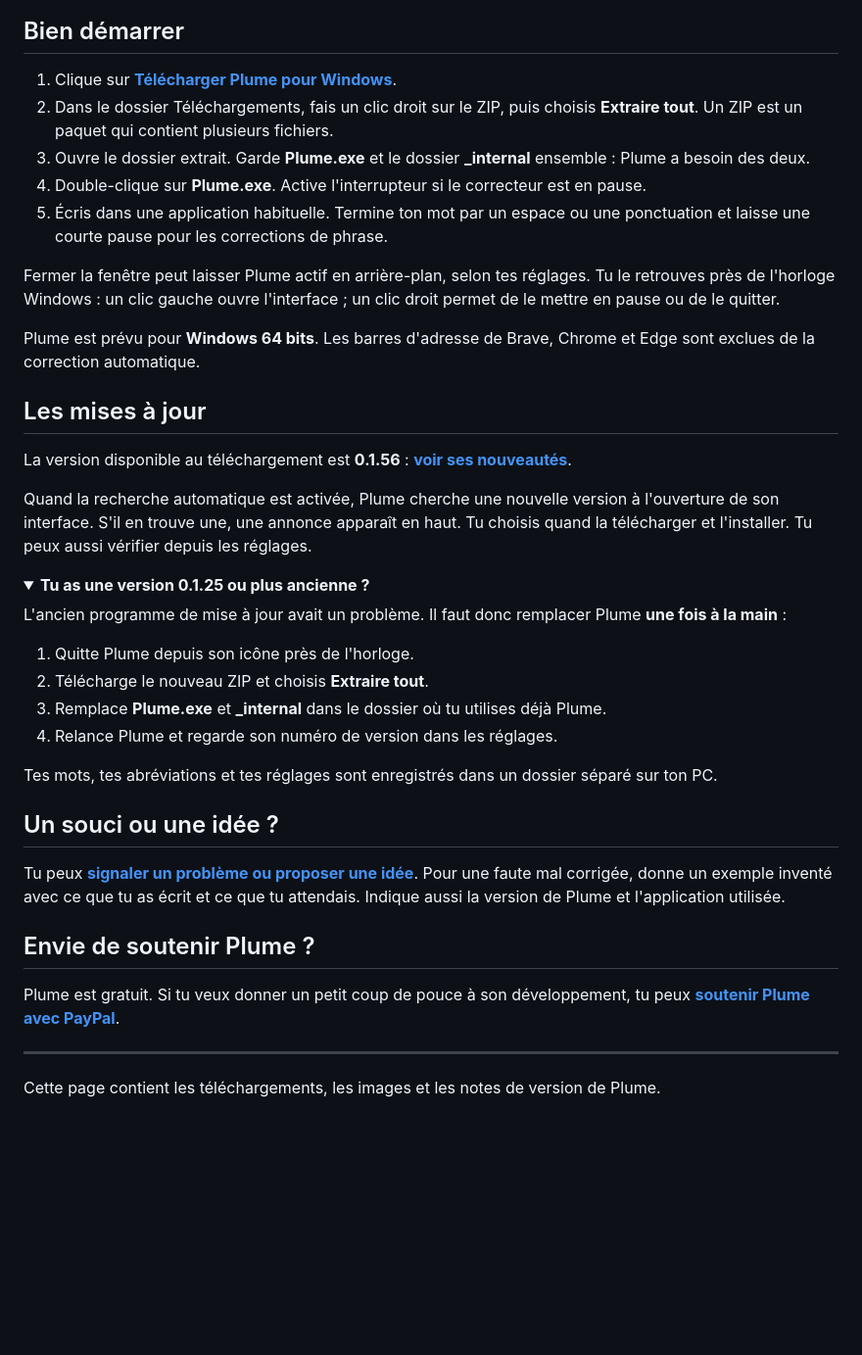
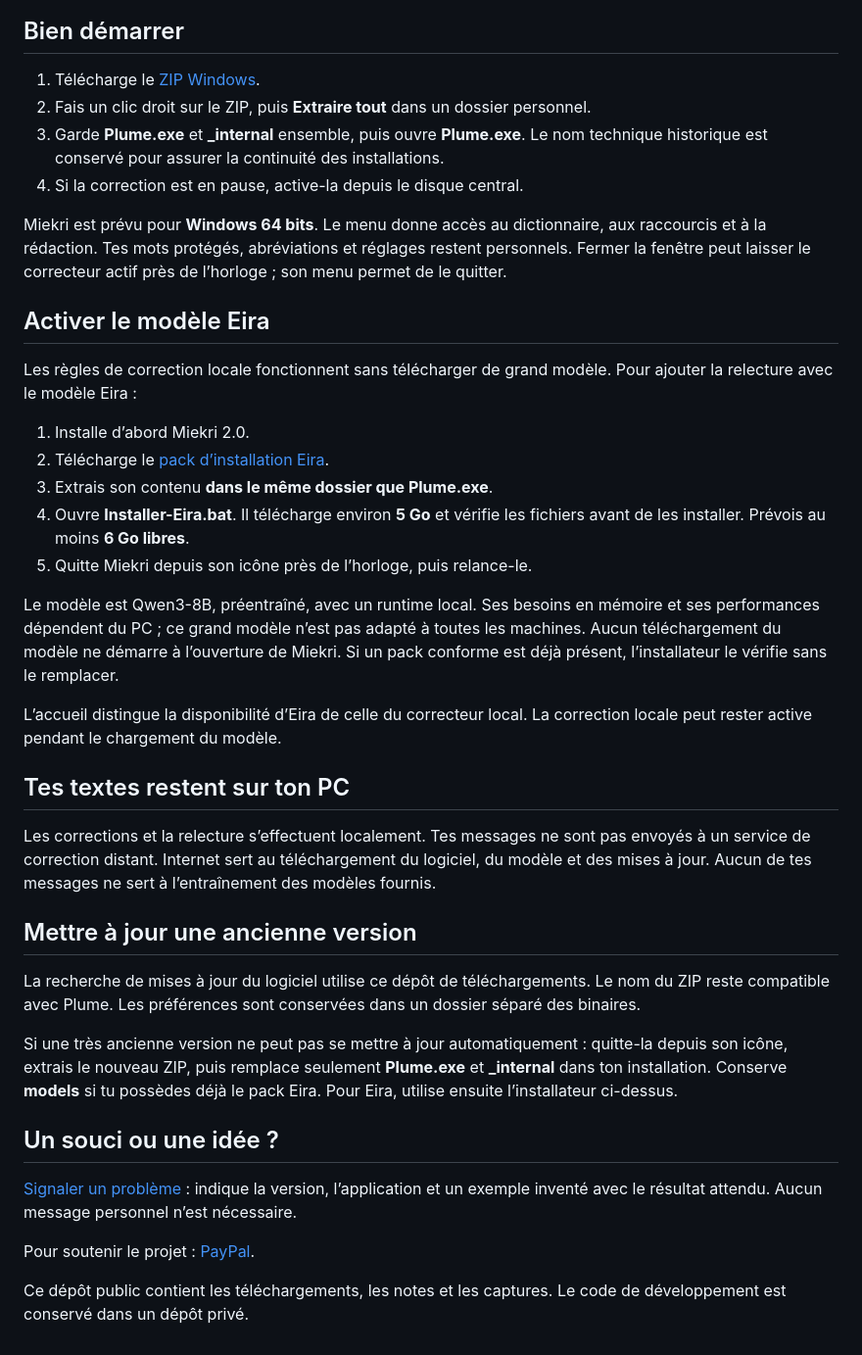
Before and after one commit to d4vd97kat/Plume-Downloads, a Markdown page: README.md, the part around one of its changes. Shown at 98% size. Rendered like a GitHub page; folded sections open; blank space fills up the shorter version.

Commit message:
Miekri 2.0 : téléchargement Windows, Eira et nouveautés

```diff
--- a/README.md
+++ b/README.md
@@ -81,44 +31,62 @@ Dans **Réglages → Raccourcis**, clique sur une combinaison, puis presse et re
 
 ## Bien démarrer
 
-1. Clique sur **[Télécharger Plume pour Windows](https://github.com/d4vd97kat/Plume-Downloads/releases/latest/download/Plume-windows-x64.zip)**.
-2. Dans le dossier Téléchargements, fais un clic droit sur le ZIP, puis choisis **Extraire tout**. Un ZIP est un paquet qui contient plusieurs fichiers.
-3. Ouvre le dossier extrait. Garde **Plume.exe** et le dossier **_internal** ensemble : Plume a besoin des deux.
-4. Double-clique sur **Plume.exe**. Active l'interrupteur si le correcteur est en pause.
-5. Écris dans une application habituelle. Termine ton mot par un espace ou une ponctuation et laisse une courte pause pour les corrections de phrase.
+1. Télécharge le [ZIP Windows](https://github.com/d4vd97kat/Plume-Downloads/releases/latest/download/Plume-windows-x64.zip).
+2. Fais un clic droit sur le ZIP, puis **Extraire tout** dans un dossier personnel.
+3. Garde **Plume.exe** et **_internal** ensemble, puis ouvre **Plume.exe**.
+   Le nom technique historique est conservé pour assurer la continuité des installations.
+4. Si la correction est en pause, active-la depuis le disque central.
 
-Fermer la fenêtre peut laisser Plume actif en arrière-plan, selon tes réglages. Tu le retrouves près de l'horloge Windows : un clic gauche ouvre l'interface ; un clic droit permet de le mettre en pause ou de le quitter.
+Miekri est prévu pour **Windows 64 bits**. Le menu donne accès au dictionnaire,
+aux raccourcis et à la rédaction. Tes mots protégés, abréviations et réglages
+restent personnels. Fermer la fenêtre peut laisser le correcteur actif près
+de l’horloge ; son menu permet de le quitter.
 
-Plume est prévu pour **Windows 64 bits**. Les barres d'adresse de Brave, Chrome et Edge sont exclues de la correction automatique.
+## Activer le modèle Eira
 
-## Les mises à jour
+Les règles de correction locale fonctionnent sans télécharger de grand modèle.
+Pour ajouter la relecture avec le modèle Eira :
 
-La version disponible au téléchargement est **0.1.56** : **[voir ses nouveautés](Notes-de-version-0.1.56.md)**.
+1. Installe d’abord Miekri 2.0.
+2. Télécharge le [pack d’installation Eira](https://github.com/d4vd97kat/Plume-Downloads/releases/latest/download/Miekri-Eira-Installer-windows-x64.zip).
+3. Extrais son contenu **dans le même dossier que Plume.exe**.
+4. Ouvre **Installer-Eira.bat**. Il télécharge environ **5 Go** et vérifie les
+   fichiers avant de les installer. Prévois au moins **6 Go libres**.
+5. Quitte Miekri depuis son icône près de l’horloge, puis relance-le.
 
-Quand la recherche automatique est activée, Plume cherche une nouvelle version à l'ouverture de son interface. S'il en trouve une, une annonce apparaît en haut. Tu choisis quand la télécharger et l'installer. Tu peux aussi vérifier depuis les réglages.
+Le modèle est Qwen3-8B, préentraîné, avec un runtime local. Ses besoins en mémoire
+et ses performances dépendent du PC ; ce grand modèle n’est pas adapté à toutes
+les machines. Aucun téléchargement du modèle ne démarre à l’ouverture de Miekri.
+Si un pack conforme est déjà présent, l’installateur le vérifie sans le remplacer.
 
-<details>
-<summary><strong>Tu as une version 0.1.25 ou plus ancienne ?</strong></summary>
+L’accueil distingue la disponibilité d’Eira de celle du correcteur local.
+La correction locale peut rester active pendant le chargement du modèle.
 
-L'ancien programme de mise à jour avait un problème. Il faut donc remplacer Plume **une fois à la main** :
+## Tes textes restent sur ton PC
 
-1. Quitte Plume depuis son icône près de l'horloge.
-2. Télécharge le nouveau ZIP et choisis **Extraire tout**.
-3. Remplace **Plume.exe** et **_internal** dans le dossier où tu utilises déjà Plume.
-4. Relance Plume et regarde son numéro de version dans les réglages.
+Les corrections et la relecture s’effectuent localement. Tes messages ne sont
+pas envoyés à un service de correction distant. Internet sert au téléchargement
+du logiciel, du modèle et des mises à jour. Aucun de tes messages ne sert à
+l’entraînement des modèles fournis.
 
-Tes mots, tes abréviations et tes réglages sont enregistrés dans un dossier séparé sur ton PC.
+## Mettre à jour une ancienne version
 
-</details>
+La recherche de mises à jour du logiciel utilise ce dépôt de téléchargements.
+Le nom du ZIP reste compatible avec Plume. Les préférences sont conservées dans
+un dossier séparé des binaires.
+
+Si une très ancienne version ne peut pas se mettre à jour automatiquement :
+quitte-la depuis son icône, extrais le nouveau ZIP, puis remplace seulement
+**Plume.exe** et **_internal** dans ton installation. Conserve **models** si tu
+possèdes déjà le pack Eira. Pour Eira, utilise ensuite l’installateur ci-dessus.
 
 ## Un souci ou une idée ?
 
-Tu peux **[signaler un problème ou proposer une idée](https://github.com/d4vd97kat/Plume-Downloads/issues/new)**. Pour une faute mal corrigée, donne un exemple inventé avec ce que tu as écrit et ce que tu attendais. Indique aussi la version de Plume et l'application utilisée.
+[Signaler un problème](https://github.com/d4vd97kat/Plume-Downloads/issues/new) :
+indique la version, l’application et un exemple inventé avec le résultat attendu.
+Aucun message personnel n’est nécessaire.
 
-## Envie de soutenir Plume ?
+Pour soutenir le projet : [PayPal](https://paypal.me/davidbavol).
 
-Plume est gratuit. Si tu veux donner un petit coup de pouce à son développement, tu peux **[soutenir Plume avec PayPal](https://paypal.me/davidbavol)**.
-
----
-
-Cette page contient les téléchargements, les images et les notes de version de Plume.
+Ce dépôt public contient les téléchargements, les notes et les captures.
+Le code de développement est conservé dans un dépôt privé.
```
Also changed, not shown: other parts of README.md (+21 -71 lines), Notes-de-version-2.0.md (added, +47 -0 lines), assets/miekri-accueil.png (added).
